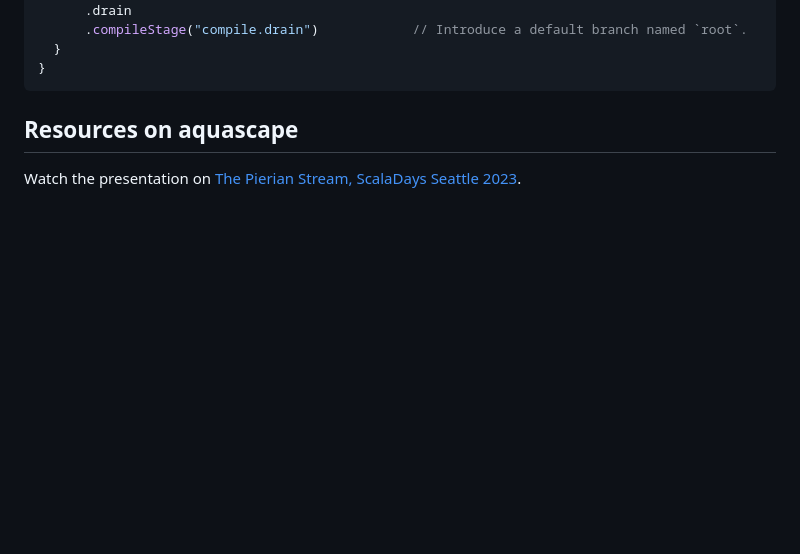
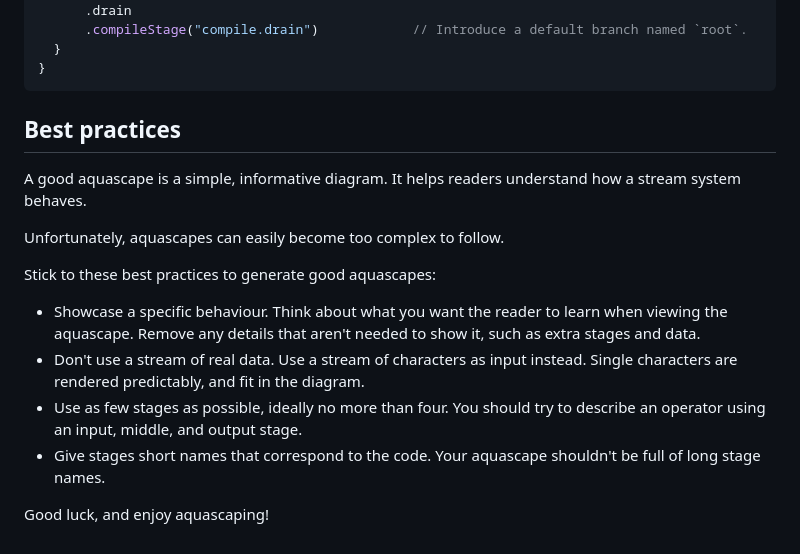
Before and after one commit to zainab-ali/aquascape, a Markdown page: docs/how-to-write-the-diagrams.md, the part around the change. Rendered like a GitHub page; blank space fills up the shorter version.

Commit message:
Add a note on best practices.

````diff
--- a/docs/how-to-write-the-diagrams.md
+++ b/docs/how-to-write-the-diagrams.md
@@ -111,6 +111,17 @@ object App extends AquascapeApp {
 }
 ```
 
-## Resources on aquascape
+## Best practices
 
-Watch the presentation on [The Pierian Stream, ScalaDays Seattle 2023](https://www.youtube.com/watch?v=q85Wi_485Es).
+A good aquascape is a simple, informative diagram. It helps readers understand how a stream system behaves.
+
+Unfortunately, aquascapes can easily become too complex to follow.
+
+Stick to these best practices to generate good aquascapes:
+
+ - Showcase a specific behaviour. Think about what you want the reader to learn when viewing the aquascape. Remove any details that aren't needed to show it, such as extra stages and data.
+ - Don't use a stream of real data. Use a stream of characters as input instead. Single characters are rendered predictably, and fit in the diagram.
+ - Use as few stages as possible, ideally no more than four. You should try to describe an operator using an input, middle, and output stage.
+ - Give stages short names that correspond to the code. Your aquascape shouldn't be full of long stage names.
+
+Good luck, and enjoy aquascaping!
````
